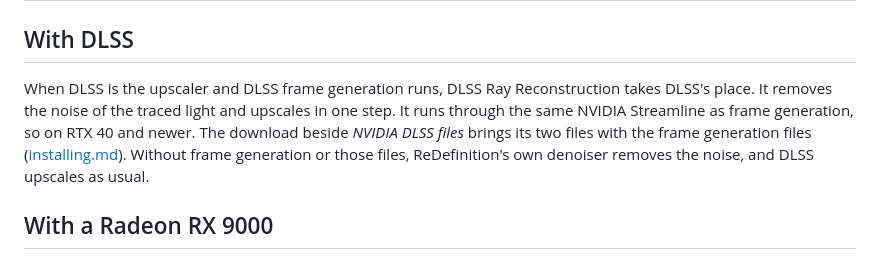
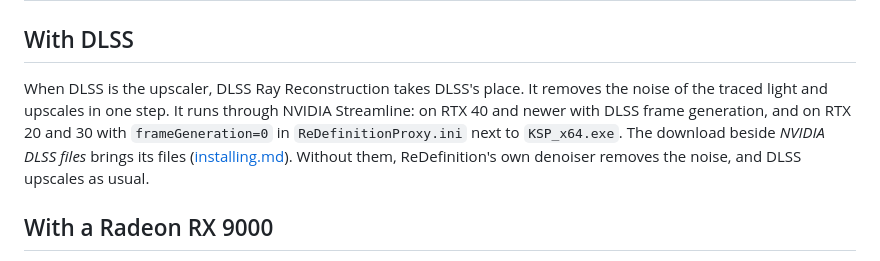
Before and after one commit to CaptainKeyboard/ReDefinition, a Markdown page: docs/player/raytracing.md, the part around the change. Drawn GitHub-style.

Commit message:
docs: Ray Reconstruction's files and GPUs without frame generation
Co-Authored-By: Claude Opus 5.5 (1M context) <noreply@anthropic.com>
Claude-Session: https://claude.ai/code/session_01GYHiXWWHHKehsqMtVxSCvH

```diff
--- a/docs/player/raytracing.md
+++ b/docs/player/raytracing.md
@@ -49,12 +49,12 @@ clouds still shadow the ground.
 
 ## With DLSS
 
-When DLSS is the upscaler and DLSS frame generation runs, DLSS Ray Reconstruction takes
-DLSS's place. It removes the noise of the traced light and upscales in one step. It runs
-through the same NVIDIA Streamline as frame generation, so on RTX 40 and newer. The
-download beside *NVIDIA DLSS files* brings its two files with the frame generation files
-([installing.md](installing.md)). Without frame generation or those files,
-ReDefinition's own denoiser removes the noise, and DLSS upscales as usual.
+When DLSS is the upscaler, DLSS Ray Reconstruction takes DLSS's place. It removes the
+noise of the traced light and upscales in one step. It runs through NVIDIA Streamline:
+on RTX 40 and newer with DLSS frame generation, and on RTX 20 and 30 with
+`frameGeneration=0` in `ReDefinitionProxy.ini` next to `KSP_x64.exe`. The download
+beside *NVIDIA DLSS files* brings its files ([installing.md](installing.md)). Without
+them, ReDefinition's own denoiser removes the noise, and DLSS upscales as usual.
 
 ## With a Radeon RX 9000
 
```
Also changed, not shown: docs/development/frame-generation.md (+2 -1 lines), docs/player/installing.md (+2 -2 lines).
